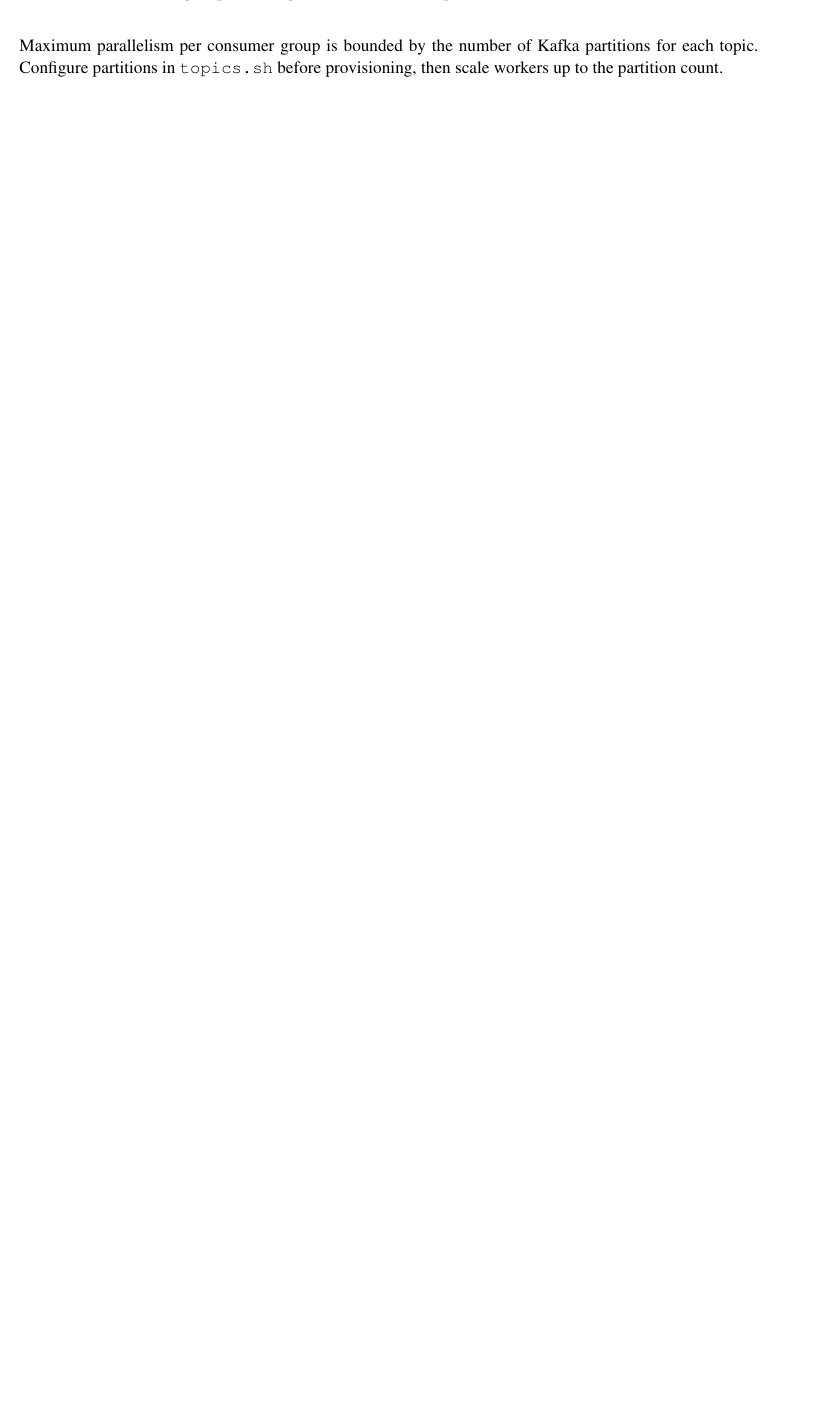
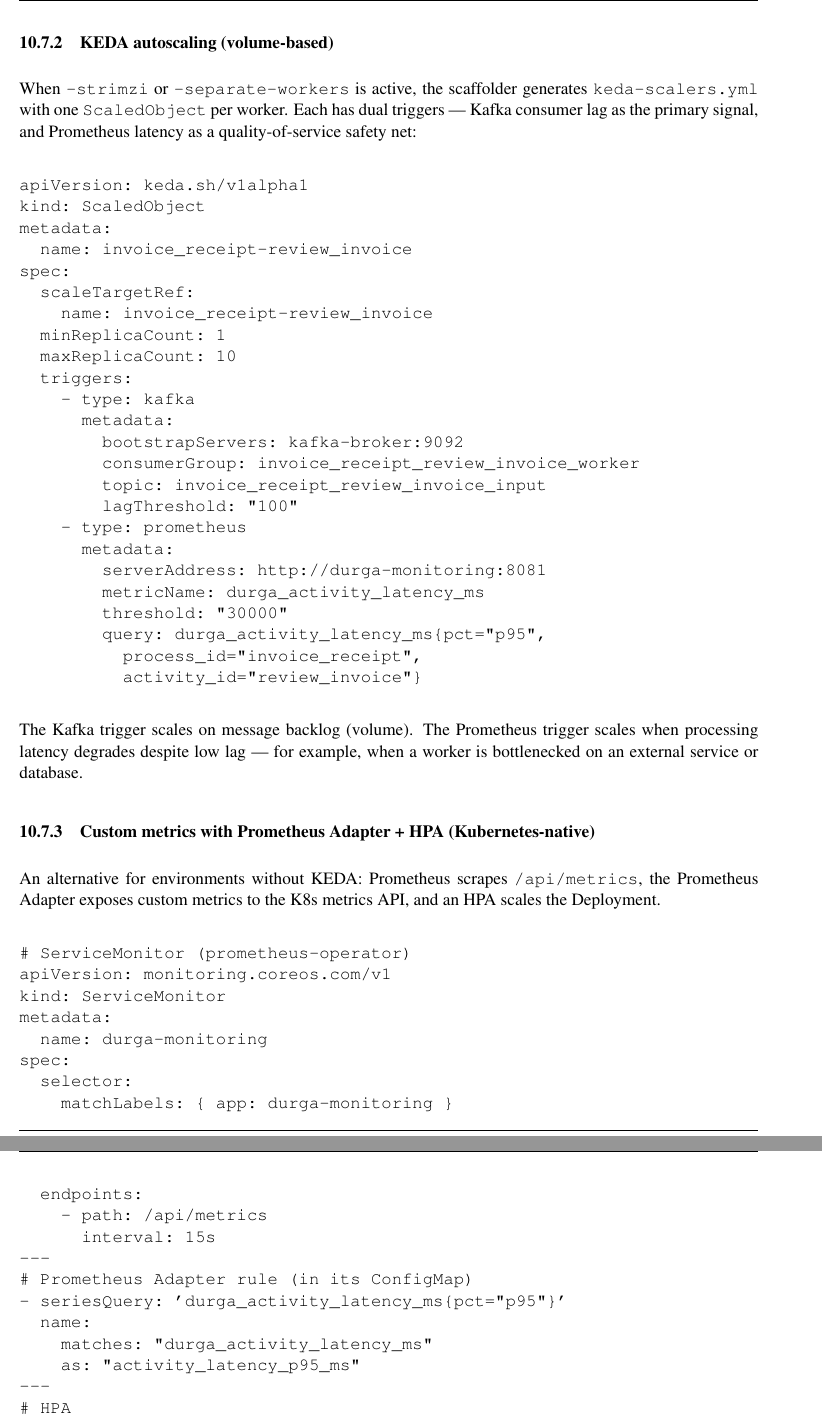
Before and after one commit to FrodeRanders/durga, a LaTeX document (doc/system/sysdoc.tex, which reads doc/system/chapters/deployment.tex): part of page 25 of 48 before the commit and two parts of pages 26 and 27 of 50 after it, the two joined at a grey line, cut at the place of the change, the shorter picture padded with empty space. Compiled offline with pdfLaTeX.

Commit message:
keda dual-trigger scaling, prometheus metrics endpoint, st4 brace fix
Preliminary push.
Also fixed ST4 brace escaping for PromQL queries.

```diff
--- a/doc/system/chapters/deployment.tex
+++ b/doc/system/chapters/deployment.tex
@@ -208,8 +214,93 @@
 
 \begin{verbatim}
-kubectl scale deployment/<processId> --replicas=4
+kubectl scale deployment/<processId>-<taskId> --replicas=4
 \end{verbatim}
 
-Maximum parallelism per consumer group is bounded by the number of Kafka
-partitions for each topic. Configure partitions in \texttt{topics.sh} before
-provisioning, then scale workers up to the partition count.
+Suitable for development and staging. The operator watches consumer lag
+(via Kafka UI or CLI) and adjusts replicas.
+
+\subsubsection{KEDA autoscaling (volume-based)}
+
+When \texttt{--strimzi} or \texttt{--separate-workers} is active, the
+scaffolder generates \texttt{keda-scalers.yml} with one
+\texttt{ScaledObject} per worker. Each has dual triggers --- Kafka consumer
+lag as the primary signal, and Prometheus latency as a quality-of-service
+safety net:
+
+\begin{verbatim}
+apiVersion: keda.sh/v1alpha1
+kind: ScaledObject
+metadata:
+  name: invoice_receipt-review_invoice
+spec:
+  scaleTargetRef:
+    name: invoice_receipt-review_invoice
+  minReplicaCount: 1
+  maxReplicaCount: 10
+  triggers:
+    - type: kafka
+      metadata:
+        bootstrapServers: kafka-broker:9092
+        consumerGroup: invoice_receipt_review_invoice_worker
+        topic: invoice_receipt_review_invoice_input
+        lagThreshold: "100"
+    - type: prometheus
+      metadata:
+        serverAddress: http://durga-monitoring:8081
+        metricName: durga_activity_latency_ms
+        threshold: "30000"
+        query: durga_activity_latency_ms{pct="p95",
+          process_id="invoice_receipt",
+          activity_id="review_invoice"}
+\end{verbatim}
+
+The Kafka trigger scales on message backlog (volume). The Prometheus trigger
+scales when processing latency degrades despite low lag --- for example, when
+a worker is bottlenecked on an external service or database.
+
+\subsubsection{Custom metrics with Prometheus Adapter + HPA (Kubernetes-native)}
+
+An alternative for environments without KEDA: Prometheus scrapes
+\texttt{/api/metrics}, the Prometheus Adapter exposes custom metrics to
+the K8s metrics API, and an HPA scales the Deployment.
+
+\begin{verbatim}
+# ServiceMonitor (prometheus-operator)
+apiVersion: monitoring.coreos.com/v1
+kind: ServiceMonitor
+metadata:
+  name: durga-monitoring
+spec:
+  selector:
+    matchLabels: { app: durga-monitoring }
+  endpoints:
+    - path: /api/metrics
+      interval: 15s
+---
+# Prometheus Adapter rule (in its ConfigMap)
+- seriesQuery: 'durga_activity_latency_ms{pct="p95"}'
+  name:
+    matches: "durga_activity_latency_ms"
+    as: "activity_latency_p95_ms"
+---
+# HPA
+apiVersion: autoscaling/v2
+kind: HorizontalPodAutoscaler
+metadata:
+  name: review-invoice-latency
+spec:
+  scaleTargetRef:
+    apiVersion: apps/v1
+    kind: Deployment
+    name: invoice_receipt-review_invoice
+  minReplicas: 1
+  maxReplicas: 10
+  metrics:
+    - type: Pods
+      pods:
+        metric:
+          name: activity_latency_p95_ms
+        target:
+          type: AverageValue
+          averageValue: "30000"
+\end{verbatim}
```
Also changed, not shown: doc/system/sysdoc.pdf, doc/system/chapters/deployment.tex (24 more changed lines), 3 other files.
